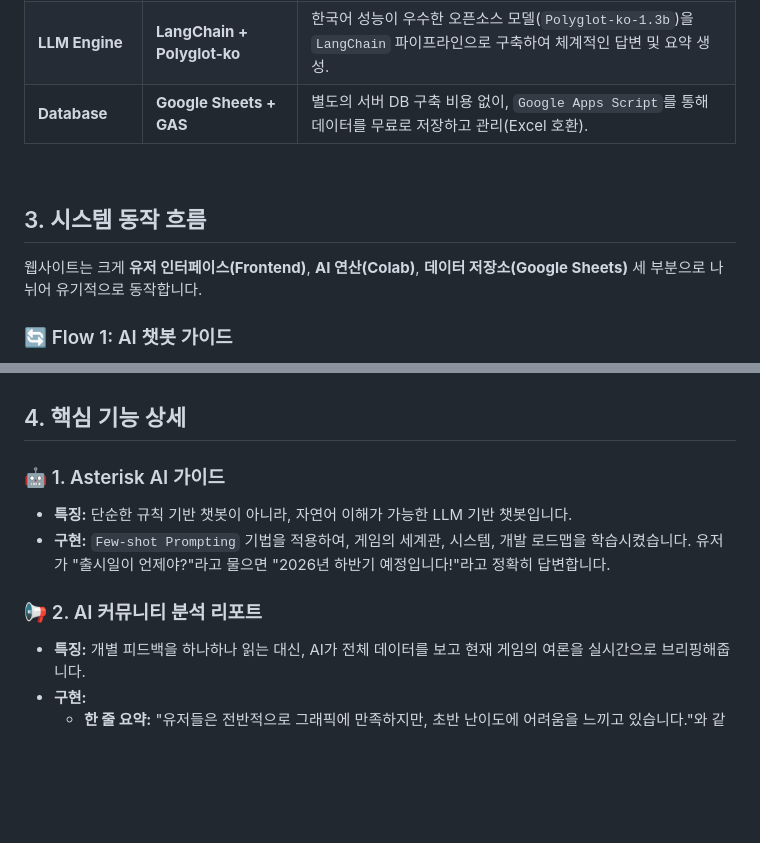
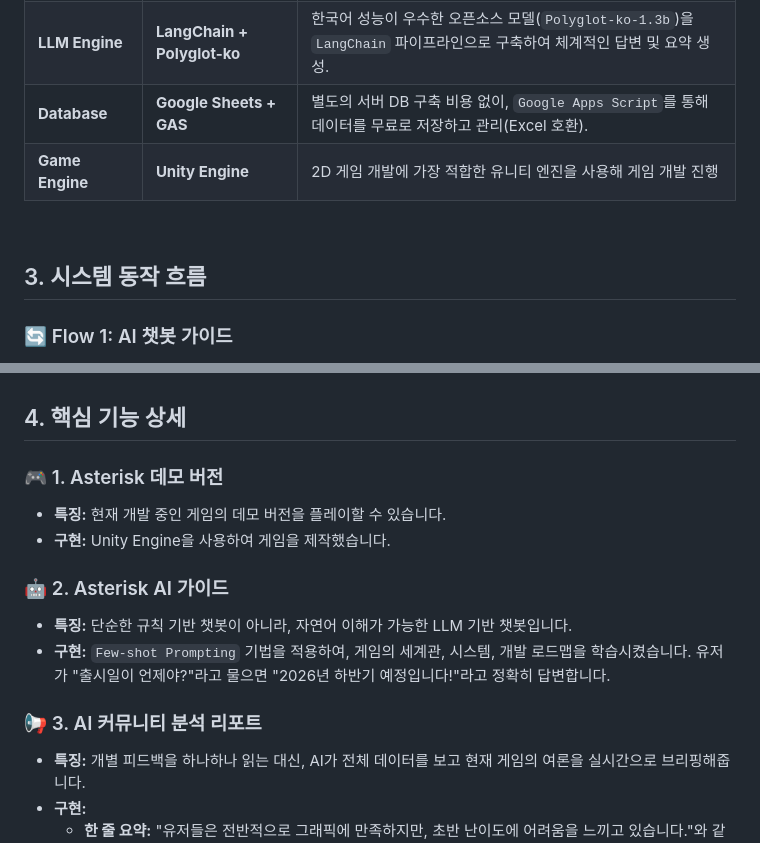
Before and after one commit to joonsooan/swai-webpage, a Markdown page: README.md, 2 parts joined by grey strips. Drawn GitHub-style; blank space fills up the shorter version.

Commit message:
Update README with game engine and feature details

```diff
--- a/README.md
+++ b/README.md
@@ -28,12 +28,11 @@
 | **Tunneling** | **ngrok** | 로컬(Colab)에서 실행 중인 FastAPI 서버를 공인 IP 없이 외부(웹사이트)에서 접속할 수 있도록 터널링 제공. |
 | **LLM Engine** | **LangChain + Polyglot-ko** | 한국어 성능이 우수한 오픈소스 모델(`Polyglot-ko-1.3b`)을 `LangChain` 파이프라인으로 구축하여 체계적인 답변 및 요약 생성. |
 | **Database** | **Google Sheets + GAS** | 별도의 서버 DB 구축 비용 없이, `Google Apps Script`를 통해 데이터를 무료로 저장하고 관리(Excel 호환). |
+|**Game Engine** | **Unity Engine** | 2D 게임 개발에 가장 적합한 유니티 엔진을 사용해 게임 개발 진행 |
 
 <br/>
 
 ## 3. 시스템 동작 흐름
-
-웹사이트는 크게 **유저 인터페이스(Frontend)**, **AI 연산(Colab)**, **데이터 저장소(Google Sheets)** 세 부분으로 나뉘어 유기적으로 동작합니다.
 
 ### 🔄 Flow 1: AI 챗봇 가이드
 1.  **User:** 웹사이트 우측 하단 챗봇 버튼 클릭 → 질문 입력 (예: "이 게임 장르가 뭐야?")
@@ -56,11 +55,15 @@
 
 ## 4. 핵심 기능 상세
 
-### 🤖 1. Asterisk AI 가이드
+### 🎮 1. Asterisk 데모 버전
+* **특징:** 현재 개발 중인 게임의 데모 버전을 플레이할 수 있습니다.
+* **구현:** Unity Engine을 사용하여 게임을 제작했습니다.
+
+### 🤖 2. Asterisk AI 가이드
 * **특징:** 단순한 규칙 기반 챗봇이 아니라, 자연어 이해가 가능한 LLM 기반 챗봇입니다.
 * **구현:** `Few-shot Prompting` 기법을 적용하여, 게임의 세계관, 시스템, 개발 로드맵을 학습시켰습니다. 유저가 "출시일이 언제야?"라고 물으면 "2026년 하반기 예정입니다!"라고 정확히 답변합니다.
 
-### 📢 2. AI 커뮤니티 분석 리포트
+### 📢 3. AI 커뮤니티 분석 리포트
 * **특징:** 개별 피드백을 하나하나 읽는 대신, AI가 전체 데이터를 보고 현재 게임의 여론을 실시간으로 브리핑해줍니다.
 * **구현:**
     * **한 줄 요약:** "유저들은 전반적으로 그래픽에 만족하지만, 초반 난이도에 어려움을 느끼고 있습니다."와 같이 핵심을 찌르는 요약 제공.
```
